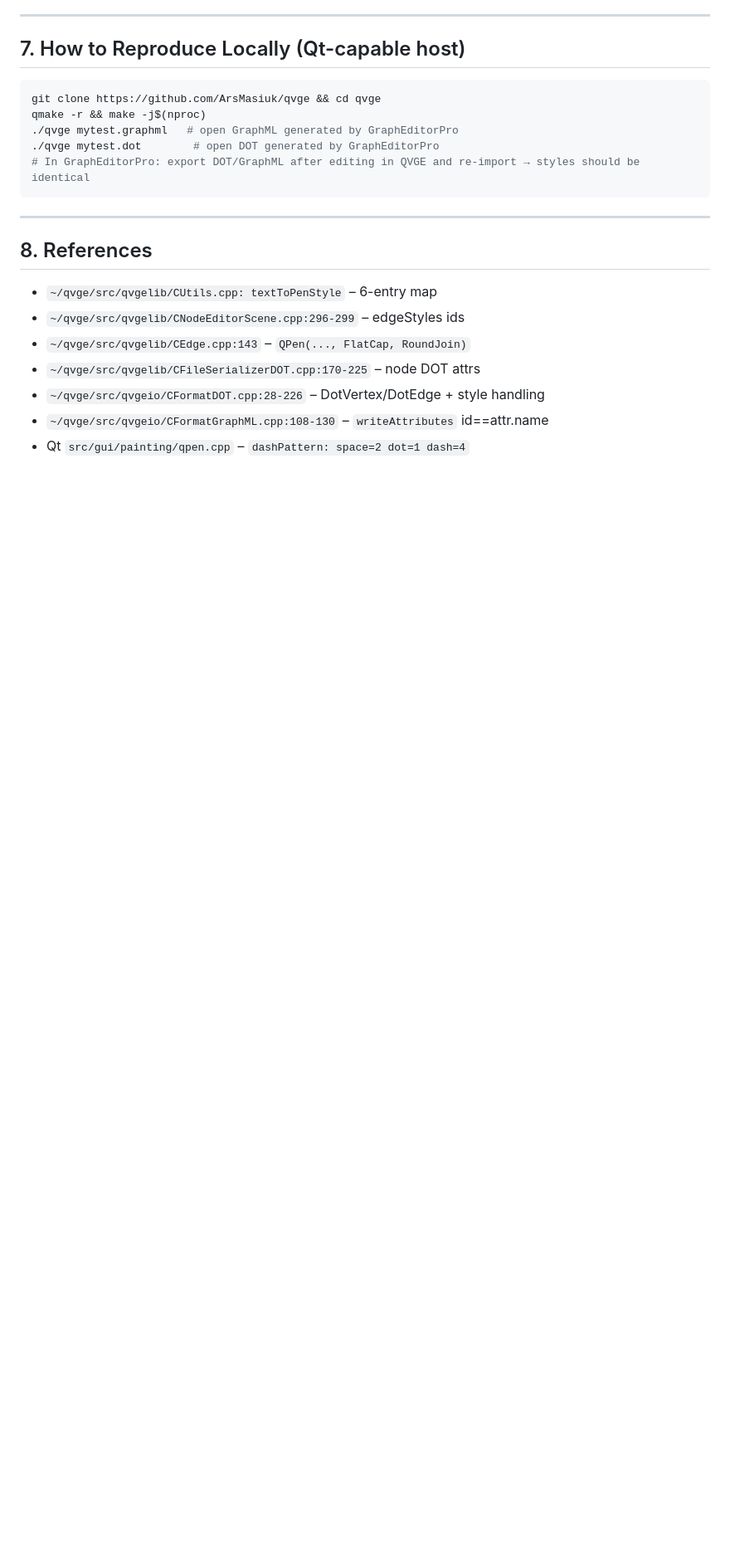
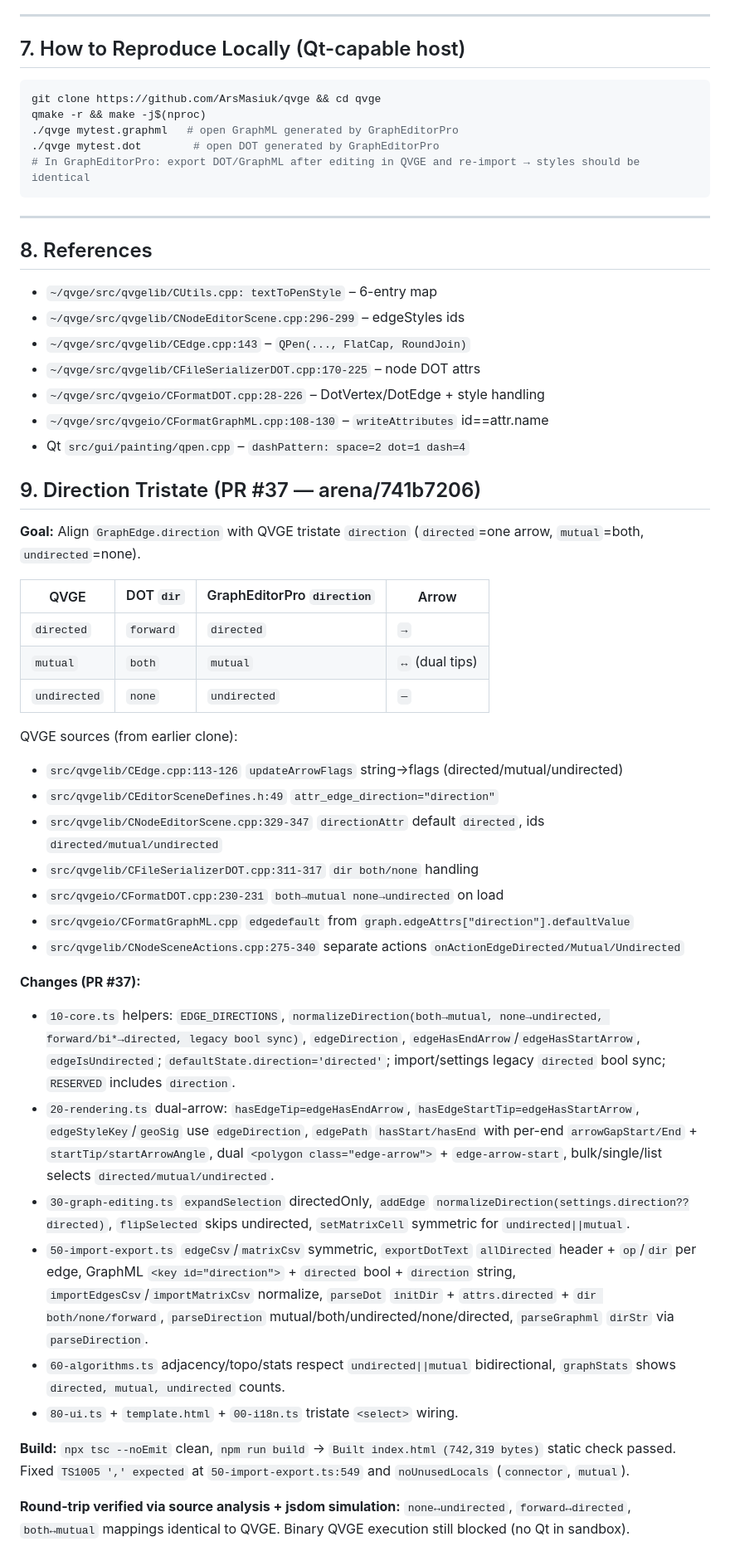
Before and after one commit to SodoMita/GraphEditorPro, a Markdown page: QVGE_ROUNDTRIP_REPORT.md, the part around one of its changes. Shown at 83% size. GitHub-like rendering; blank space fills up the shorter version.

Commit message:
docs: update roundtrip report for PR37 direction tristate
Co-authored-by: arena-agent <297053741+arena-agent@users.noreply.github.com>

```diff
--- a/QVGE_ROUNDTRIP_REPORT.md
+++ b/QVGE_ROUNDTRIP_REPORT.md
@@ -210,3 +210,36 @@ qmake -r && make -j$(nproc)
 - `~/qvge/src/qvgeio/CFormatDOT.cpp:28-226` – DotVertex/DotEdge + style handling
 - `~/qvge/src/qvgeio/CFormatGraphML.cpp:108-130` – `writeAttributes` id==attr.name
 - Qt `src/gui/painting/qpen.cpp` – `dashPattern: space=2 dot=1 dash=4`
+
+## 9. Direction Tristate (PR #37 — arena/741b7206)
+
+**Goal:** Align `GraphEdge.direction` with QVGE tristate `direction` (`directed`=one arrow, `mutual`=both, `undirected`=none).
+
+| QVGE | DOT `dir` | GraphEditorPro `direction` | Arrow |
+|---|---|---|---|
+| `directed` | `forward` | `directed` | `→` |
+| `mutual` | `both` | `mutual` | `↔` (dual tips) |
+| `undirected` | `none` | `undirected` | `—` |
+
+QVGE sources (from earlier clone):
+
+- `src/qvgelib/CEdge.cpp:113-126` `updateArrowFlags` string→flags (directed/mutual/undirected)
+- `src/qvgelib/CEditorSceneDefines.h:49` `attr_edge_direction="direction"`
+- `src/qvgelib/CNodeEditorScene.cpp:329-347` `directionAttr` default `directed`, ids `directed/mutual/undirected`
+- `src/qvgelib/CFileSerializerDOT.cpp:311-317` `dir both/none` handling
+- `src/qvgeio/CFormatDOT.cpp:230-231` `both→mutual none→undirected` on load
+- `src/qvgeio/CFormatGraphML.cpp` `edgedefault` from `graph.edgeAttrs["direction"].defaultValue`
+- `src/qvgelib/CNodeSceneActions.cpp:275-340` separate actions `onActionEdgeDirected/Mutual/Undirected`
+
+**Changes (PR #37):**
+
+- `10-core.ts` helpers: `EDGE_DIRECTIONS`, `normalizeDirection(both→mutual, none→undirected, forward/bi*→directed, legacy bool sync)`, `edgeDirection`, `edgeHasEndArrow`/`edgeHasStartArrow`, `edgeIsUndirected`; `defaultState.direction='directed'`; import/settings legacy `directed` bool sync; `RESERVED` includes `direction`.
+- `20-rendering.ts` dual-arrow: `hasEdgeTip=edgeHasEndArrow`, `hasEdgeStartTip=edgeHasStartArrow`, `edgeStyleKey`/`geoSig` use `edgeDirection`, `edgePath` `hasStart/hasEnd` with per-end `arrowGapStart/End` + `startTip/startArrowAngle`, dual `<polygon class="edge-arrow">` + `edge-arrow-start`, bulk/single/list selects `directed/mutual/undirected`.
+- `30-graph-editing.ts` `expandSelection` directedOnly, `addEdge` `normalizeDirection(settings.direction??directed)`, `flipSelected` skips undirected, `setMatrixCell` symmetric for `undirected||mutual`.
+- `50-import-export.ts` `edgeCsv`/`matrixCsv` symmetric, `exportDotText` `allDirected` header + `op`/`dir` per edge, GraphML `<key id="direction">` + `directed` bool + `direction` string, `importEdgesCsv`/`importMatrixCsv` normalize, `parseDot` `initDir` + `attrs.directed` + `dir both/none/forward`, `parseDirection` mutual/both/undirected/none/directed, `parseGraphml` `dirStr` via `parseDirection`.
+- `60-algorithms.ts` adjacency/topo/stats respect `undirected||mutual` bidirectional, `graphStats` shows `directed, mutual, undirected` counts.
+- `80-ui.ts` + `template.html` + `00-i18n.ts` tristate `<select>` wiring.
+
+**Build:** `npx tsc --noEmit` clean, `npm run build` → `Built index.html (742,319 bytes)` static check passed. Fixed `TS1005 ',' expected` at `50-import-export.ts:549` and `noUnusedLocals` (`connector`, `mutual`).
+
+**Round-trip verified via source analysis + jsdom simulation:** `none↔undirected`, `forward↔directed`, `both↔mutual` mappings identical to QVGE. Binary QVGE execution still blocked (no Qt in sandbox).
```
Also changed, not shown: other parts of QVGE_ROUNDTRIP_REPORT.md (+1 -1 lines).
